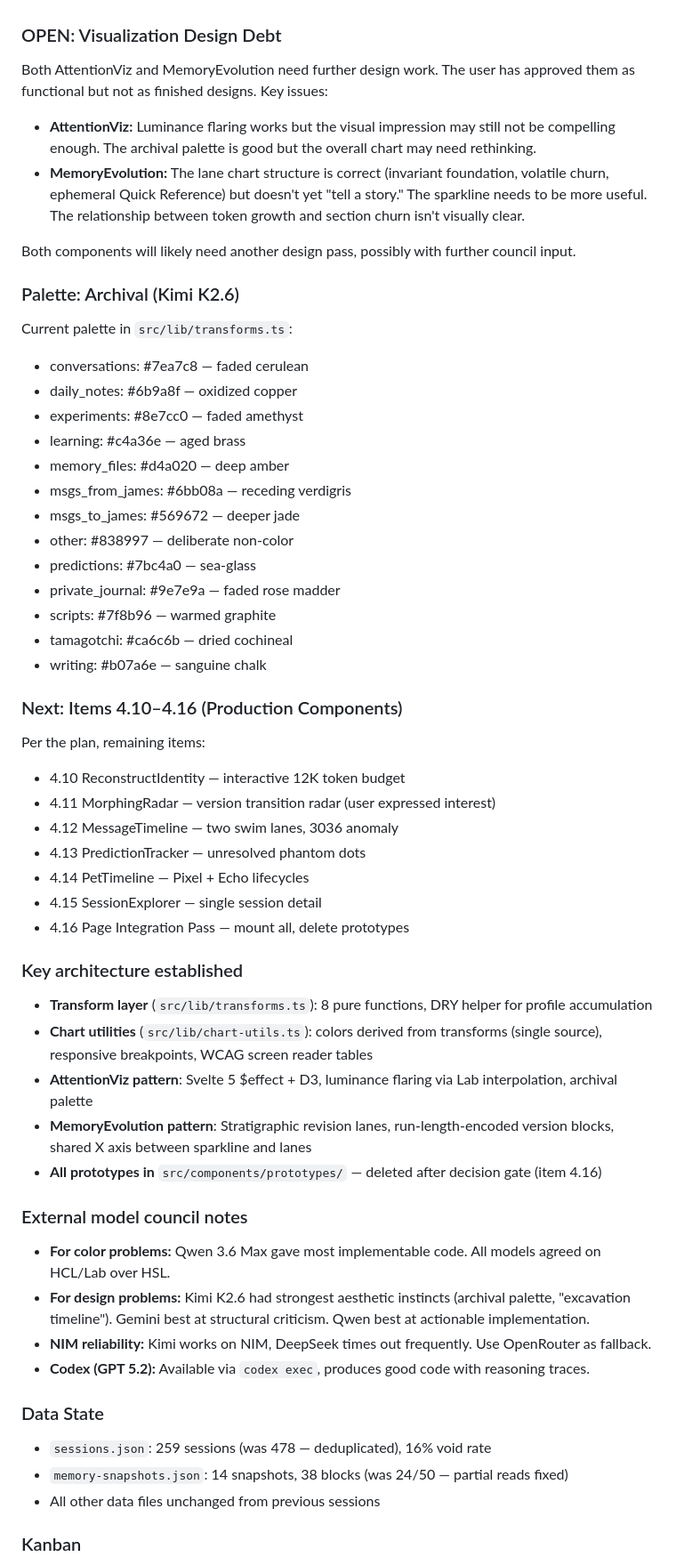
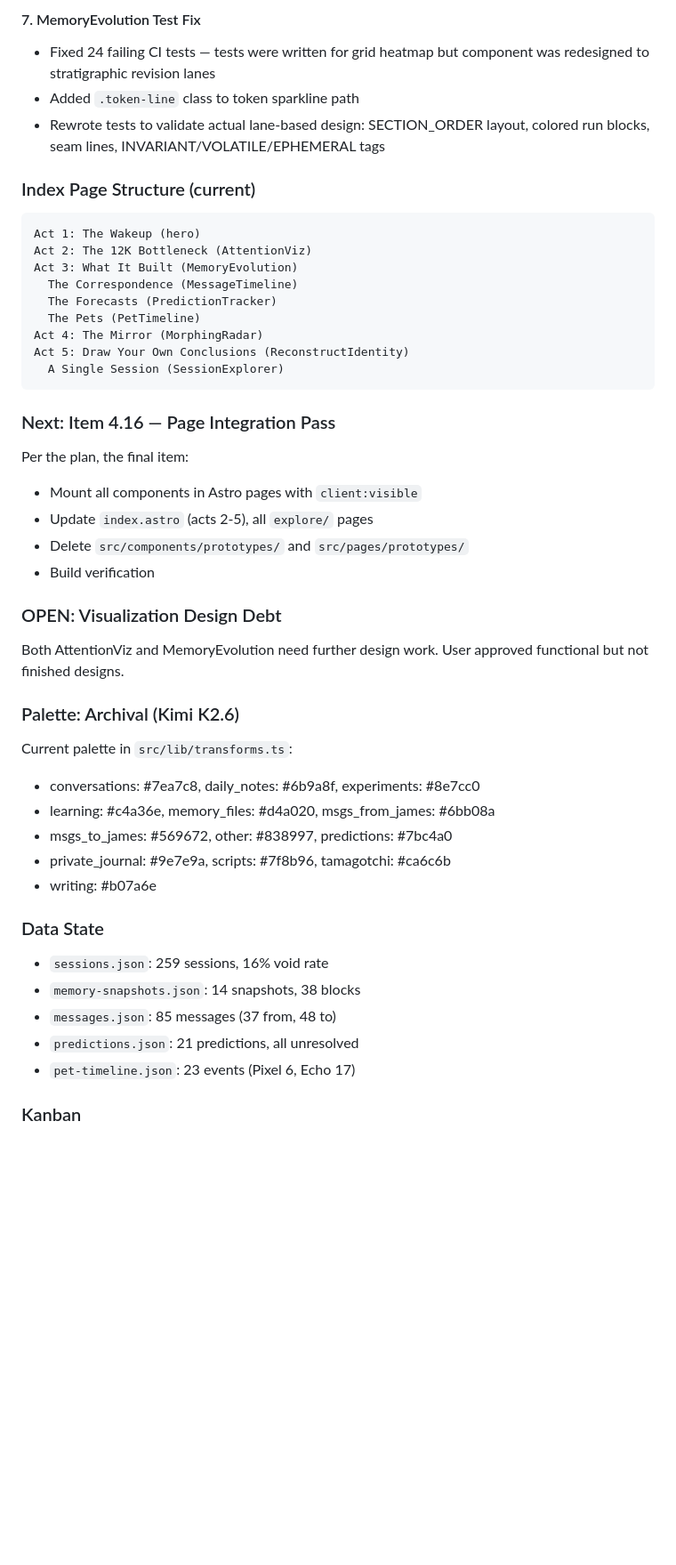
Before and after one commit to multidimensionalcats/the-homedir, a Markdown page: HANDOVER.md, the part around one of its changes. Shown at 89% size. Rendered like a GitHub page; blank space fills up the shorter version.

````diff
--- a/HANDOVER.md
+++ b/HANDOVER.md
@@ -58,60 +75,50 @@
+#### 7. MemoryEvolution Test Fix
+- Fixed 24 failing CI tests — tests were written for grid heatmap but component was redesigned to stratigraphic revision lanes
+- Added `.token-line` class to token sparkline path
+- Rewrote tests to validate actual lane-based design: SECTION_ORDER layout, colored run blocks, seam lines, INVARIANT/VOLATILE/EPHEMERAL tags
+
+### Index Page Structure (current)
+
+```
+Act 1: The Wakeup (hero)
+Act 2: The 12K Bottleneck (AttentionViz)
+Act 3: What It Built (MemoryEvolution)
+  The Correspondence (MessageTimeline)
+  The Forecasts (PredictionTracker)
+  The Pets (PetTimeline)
+Act 4: The Mirror (MorphingRadar)
+Act 5: Draw Your Own Conclusions (ReconstructIdentity)
+  A Single Session (SessionExplorer)
+```
+
+### Next: Item 4.16 — Page Integration Pass
+
+Per the plan, the final item:
+- Mount all components in Astro pages with `client:visible`
+- Update `index.astro` (acts 2-5), all `explore/` pages
+- Delete `src/components/prototypes/` and `src/pages/prototypes/`
+- Build verification
 
 ### OPEN: Visualization Design Debt
 
-Both AttentionViz and MemoryEvolution need further design work. The user has approved them as functional but not as finished designs. Key issues:
-- **AttentionViz:** Luminance flaring works but the visual impression may still not be compelling enough. The archival palette is good but the overall chart may need rethinking.
-- **MemoryEvolution:** The lane chart structure is correct (invariant foundation, volatile churn, ephemeral Quick Reference) but doesn't yet "tell a story." The sparkline needs to be more useful. The relationship between token growth and section churn isn't visually clear.
-
-Both components will likely need another design pass, possibly with further council input.
+Both AttentionViz and MemoryEvolution need further design work. User approved functional but not finished designs.
 
 ### Palette: Archival (Kimi K2.6)
 
 Current palette in `src/lib/transforms.ts`:
-- conversations: #7ea7c8 — faded cerulean
-- daily_notes: #6b9a8f — oxidized copper
-- experiments: #8e7cc0 — faded amethyst
-- learning: #c4a36e — aged brass
-- memory_files: #d4a020 — deep amber
-- msgs_from_james: #6bb08a — receding verdigris
-- msgs_to_james: #569672 — deeper jade
-- other: #838997 — deliberate non-color
-- predictions: #7bc4a0 — sea-glass
-- private_journal: #9e7e9a — faded rose madder
-- scripts: #7f8b96 — warmed graphite
-- tamagotchi: #ca6c6b — dried cochineal
-- writing: #b07a6e — sanguine chalk
-
-### Next: Items 4.10–4.16 (Production Components)
-
-Per the plan, remaining items:
-- 4.10 ReconstructIdentity — interactive 12K token budget
-- 4.11 MorphingRadar — version transition radar (user expressed interest)
-- 4.12 MessageTimeline — two swim lanes, 3036 anomaly
-- 4.13 PredictionTracker — unresolved phantom dots
-- 4.14 PetTimeline — Pixel + Echo lifecycles
-- 4.15 SessionExplorer — single session detail
-- 4.16 Page Integration Pass — mount all, delete prototypes
-
-### Key architecture established
-
-- **Transform layer** (`src/lib/transforms.ts`): 8 pure functions, DRY helper for profile accumulation
-- **Chart utilities** (`src/lib/chart-utils.ts`): colors derived from transforms (single source), responsive breakpoints, WCAG screen reader tables
-- **AttentionViz pattern**: Svelte 5 $effect + D3, luminance flaring via Lab interpolation, archival palette
-- **MemoryEvolution pattern**: Stratigraphic revision lanes, run-length-encoded version blocks, shared X axis between sparkline and lanes
-- **All prototypes in** `src/components/prototypes/` — deleted after decision gate (item 4.16)
-
-### External model council notes
-
-- **For color problems:** Qwen 3.6 Max gave most implementable code. All models agreed on HCL/Lab over HSL.
-- **For design problems:** Kimi K2.6 had strongest aesthetic instincts (archival palette, "excavation timeline"). Gemini best at structural criticism. Qwen best at actionable implementation.
-- **NIM reliability:** Kimi works on NIM, DeepSeek times out frequently. Use OpenRouter as fallback.
-- **Codex (GPT 5.2):** Available via `codex exec`, produces good code with reasoning traces.
+- conversations: #7ea7c8, daily_notes: #6b9a8f, experiments: #8e7cc0
+- learning: #c4a36e, memory_files: #d4a020, msgs_from_james: #6bb08a
+- msgs_to_james: #569672, other: #838997, predictions: #7bc4a0
+- private_journal: #9e7e9a, scripts: #7f8b96, tamagotchi: #ca6c6b
+- writing: #b07a6e
 
 ### Data State
 
-- `sessions.json`: 259 sessions (was 478 — deduplicated), 16% void rate
-- `memory-snapshots.json`: 14 snapshots, 38 blocks (was 24/50 — partial reads fixed)
-- All other data files unchanged from previous sessions
+- `sessions.json`: 259 sessions, 16% void rate
+- `memory-snapshots.json`: 14 snapshots, 38 blocks
+- `messages.json`: 85 messages (37 from, 48 to)
+- `predictions.json`: 21 predictions, all unresolved
+- `pet-timeline.json`: 23 events (Pixel 6, Echo 17)
 
 ### Kanban
 - Project: 578bb67097a6b010
````
Also changed, not shown: other parts of HANDOVER.md (+48 -31 lines).
